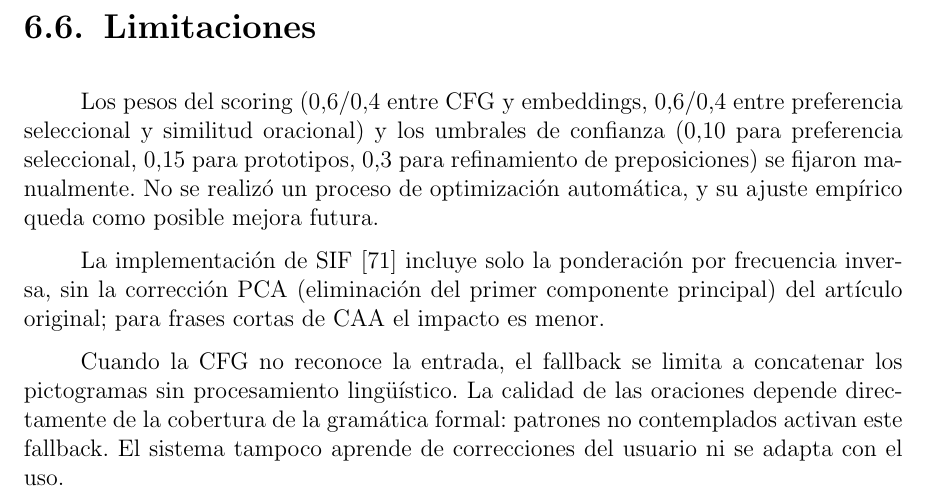
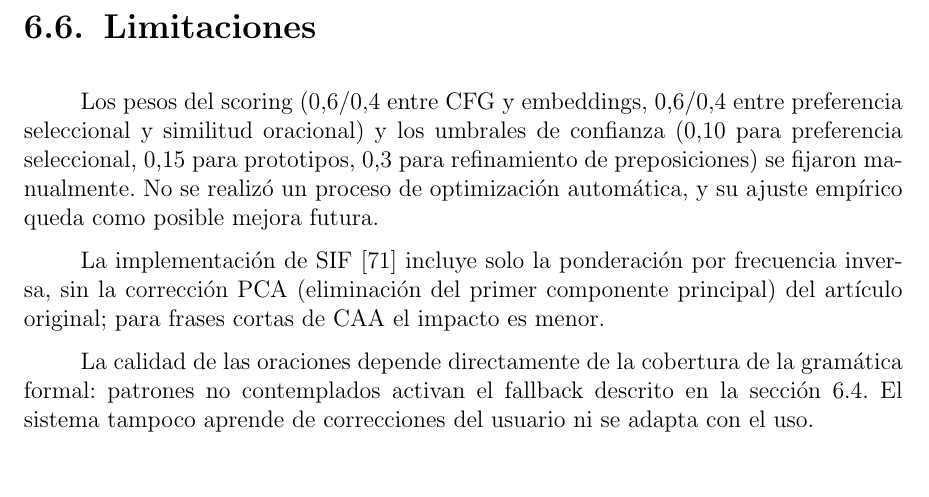
Before and after one commit to Lagaress/tfg-memory, a LaTeX document (main.tex, which reads sections/development/enfoque-hibrido.tex): part of page 65 of 147, cut so that both start at the same text. Compiled offline with pdfLaTeX.

Commit message:
fix: remove redundant fallback description in limitations section
Replace repeated fallback explanation with cross-reference to the
pipeline section where it is already described.

Co-Authored-By: Claude Opus 4.6 (1M context) <noreply@anthropic.com>

```diff
--- a/sections/development/enfoque-hibrido.tex
+++ b/sections/development/enfoque-hibrido.tex
@@ -112,4 +112,4 @@ Los pesos del scoring (0,6/0,4 entre CFG y embeddings, 0,6/0,4 entre preferencia
 
 La implementación de SIF~\cite{arora2017simple} incluye solo la ponderación por frecuencia inversa, sin la corrección PCA (eliminación del primer componente principal) del artículo original; para frases cortas de CAA el impacto es menor.
 
-Cuando la CFG no reconoce la entrada, el fallback se limita a concatenar los pictogramas sin procesamiento lingüístico. La calidad de las oraciones depende directamente de la cobertura de la gramática formal: patrones no contemplados activan este fallback. El sistema tampoco aprende de correcciones del usuario ni se adapta con el uso.
+La calidad de las oraciones depende directamente de la cobertura de la gramática formal: patrones no contemplados activan el fallback descrito en la sección~\ref{sec:f2-pipeline}. El sistema tampoco aprende de correcciones del usuario ni se adapta con el uso.
```
